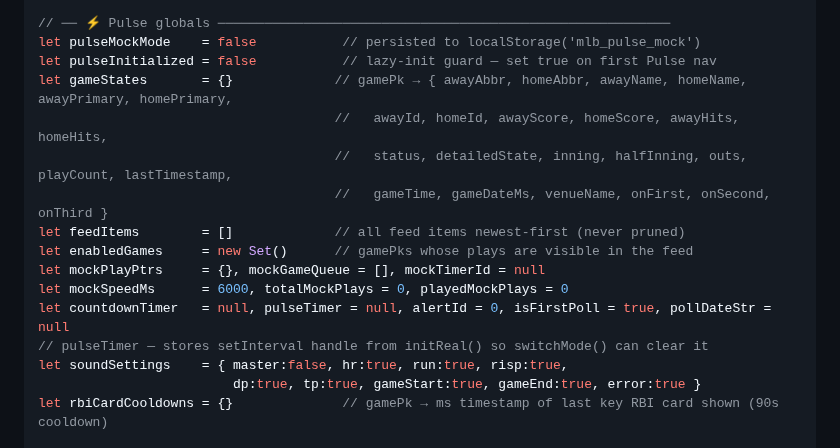
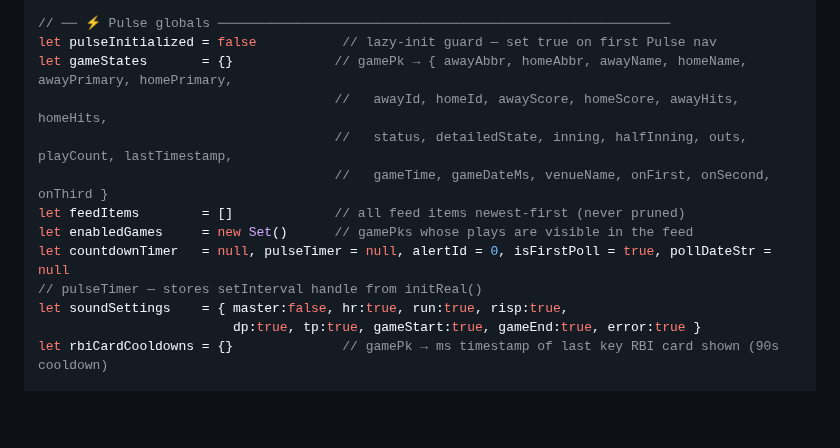
Before and after one commit to q2z87bs2n7-ops/Baseball-App, a Markdown page: CLAUDE.md, the part around one of its changes. GitHub-like rendering; blank space fills up the shorter version.

Commit message:
Update CLAUDE.md: document mock mode removal in v2.33 and demo bar fix in v2.34
v2.33: Removes Mock Mode entirely (demo mode provides all replay/simulation features); simplifies Pulse initialization by deleting all mock-mode state vars and control functions.

v2.34: Fixes demo bar visibility by removing 'mockBar' from updateFeedEmpty() hideWhenEmpty array so bar only appears when demo mode is active (root cause was feed empty state toggling display to empty string, allowing CSS display:flex to override).

Also updated global state section to remove pulseMockMode and all mock-related variables from documentation.

https://claude.ai/code/session_017aS2o7AaKgUo7PGgfbbgNk

```diff
--- a/CLAUDE.md
+++ b/CLAUDE.md
@@ -65,7 +65,6 @@ let selectedPlayer = null              // full roster object — includes person
 let newsFeedMode = 'mlb'               // 'mlb' (no team filter) | 'team' (activeTeam.espnId filter); home card always shows team news
 
 // ── ⚡ Pulse globals ──────────────────────────────────────────────────────────
-let pulseMockMode    = false           // persisted to localStorage('mlb_pulse_mock')
 let pulseInitialized = false           // lazy-init guard — set true on first Pulse nav
 let gameStates       = {}             // gamePk → { awayAbbr, homeAbbr, awayName, homeName, awayPrimary, homePrimary,
                                       //   awayId, homeId, awayScore, homeScore, awayHits, homeHits,
@@ -73,10 +72,8 @@ let gameStates       = {}             // gamePk → { awayAbbr, homeAbbr, awayNa
                                       //   gameTime, gameDateMs, venueName, onFirst, onSecond, onThird }
 let feedItems        = []             // all feed items newest-first (never pruned)
 let enabledGames     = new Set()      // gamePks whose plays are visible in the feed
-let mockPlayPtrs     = {}, mockGameQueue = [], mockTimerId = null
-let mockSpeedMs      = 6000, totalMockPlays = 0, playedMockPlays = 0
 let countdownTimer   = null, pulseTimer = null, alertId = 0, isFirstPoll = true, pollDateStr = null
-// pulseTimer — stores setInterval handle from initReal() so switchMode() can clear it
+// pulseTimer — stores setInterval handle from initReal()
 let soundSettings    = { master:false, hr:true, run:true, risp:true,
                          dp:true, tp:true, gameStart:true, gameEnd:true, error:true }
 let rbiCardCooldowns = {}              // gamePk → ms timestamp of last key RBI card shown (90s cooldown)
```
Also changed, not shown: other parts of CLAUDE.md (+1 -1 lines).
